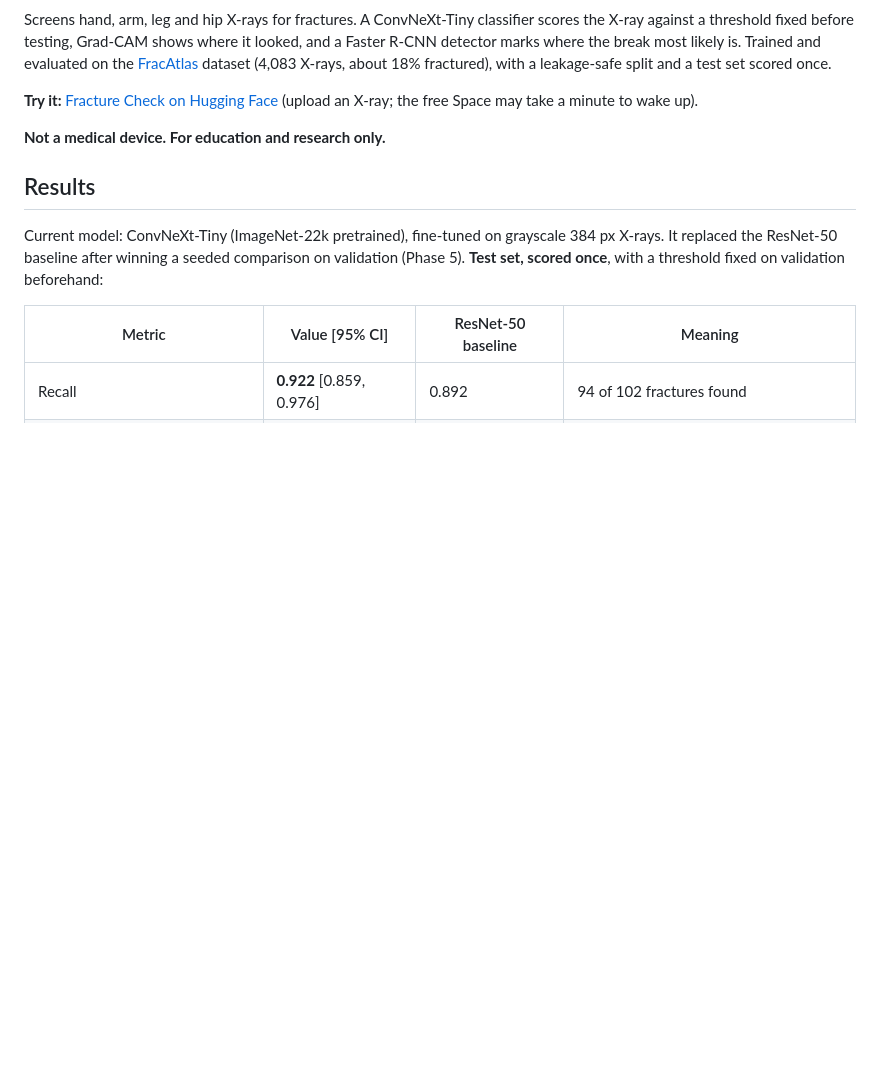
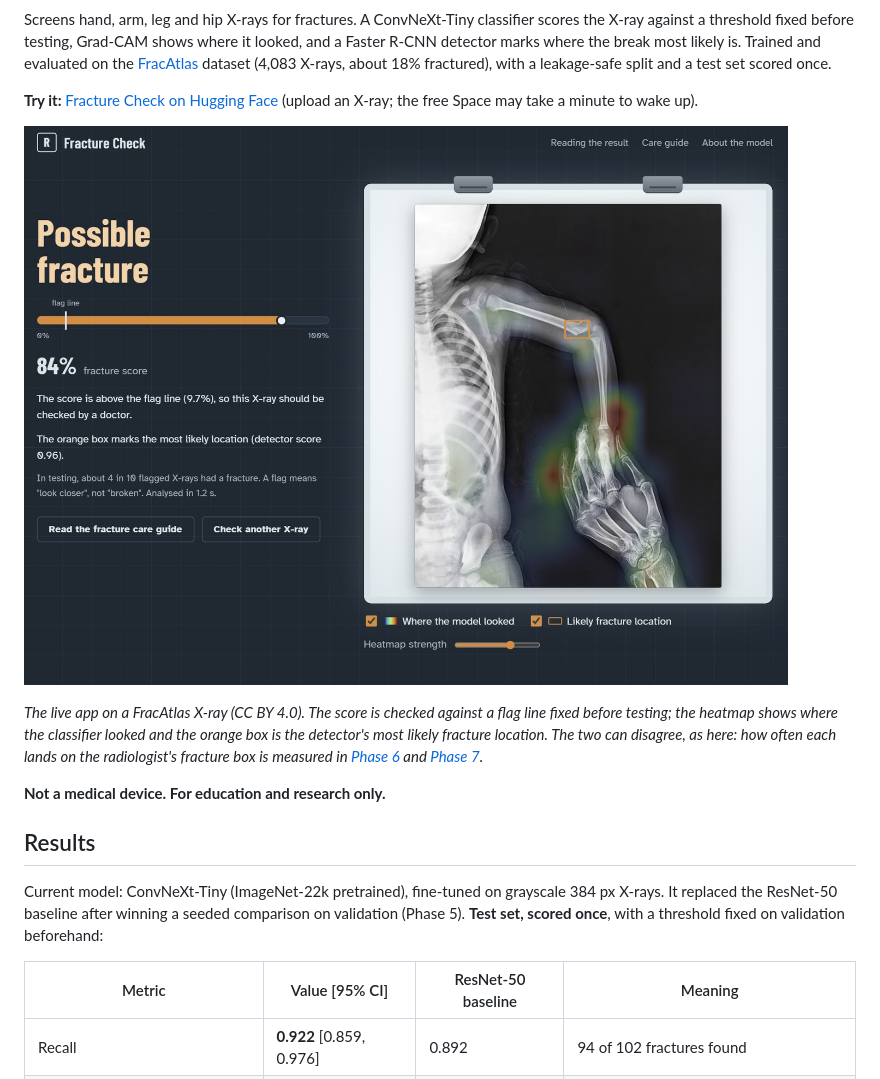
Before and after one commit to Akinchan-Jain-7/fracatlas-fracture-detection, a Markdown page: README.md, the part around the change. GitHub-like rendering; pictures changed too: docs/figures/phase-8/app_result.jpg (added); blank space fills up the shorter version.

Commit message:
docs: screenshot of the live app on a FracAtlas X-ray in the README

```diff
--- a/README.md
+++ b/README.md
@@ -13,6 +13,14 @@ set scored once.
 
 **Try it:** [Fracture Check on Hugging Face](https://huggingface.co/spaces/akinchanJain7/fracture-check)
 (upload an X-ray; the free Space may take a minute to wake up).
+
+![Fracture Check on a FracAtlas X-ray: an 84% fracture score above the 9.7% flag line, the Grad-CAM heatmap, and the detector's box on the upper arm](docs/figures/phase-8/app_result.jpg)
+
+*The live app on a FracAtlas X-ray (CC BY 4.0). The score is checked against a flag line
+fixed before testing; the heatmap shows where the classifier looked and the orange box
+is the detector's most likely fracture location. The two can disagree, as here: how often
+each lands on the radiologist's fracture box is measured in [Phase 6](docs/phase-6-explainability.md)
+and [Phase 7](docs/phase-7-localization.md).*
 
 **Not a medical device. For education and research only.**
 
```
